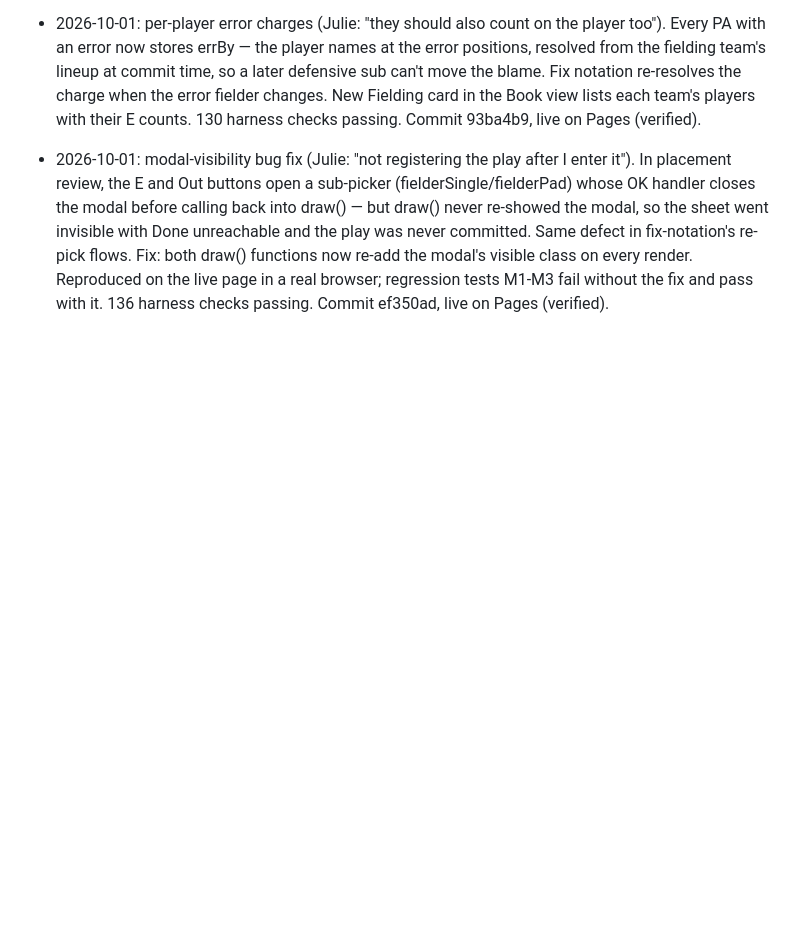
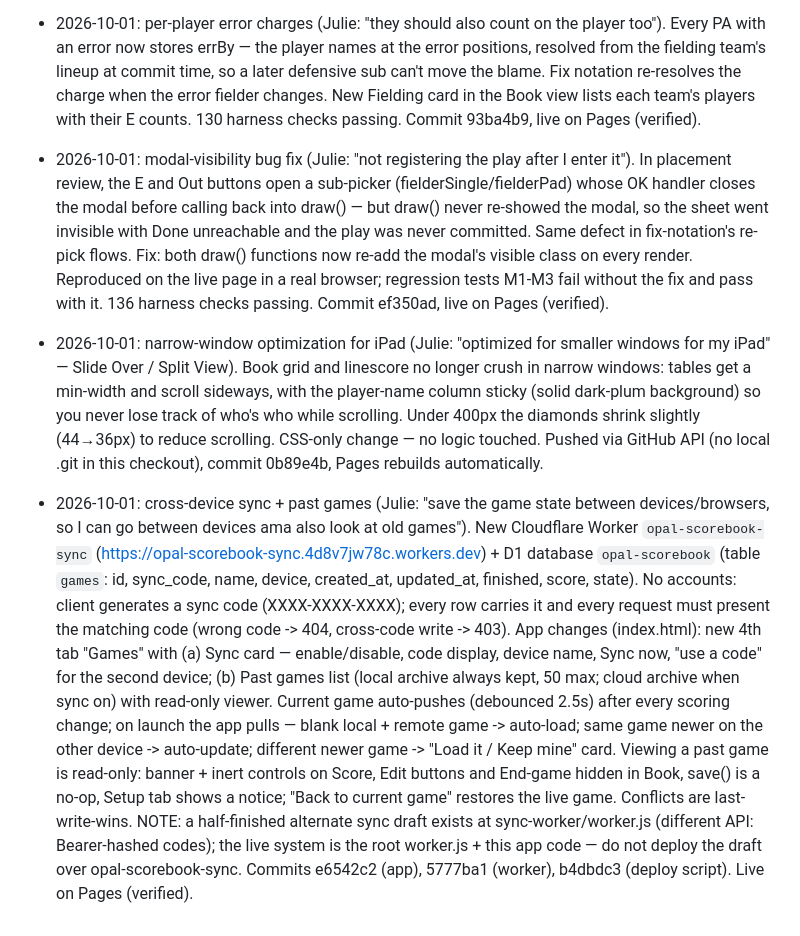
Before and after one commit to jedavid33-design/opal-scorebook, a Markdown page: PROJECT_STATE.md, the part around the change. Drawn GitHub-style; blank space fills up the shorter version.

Commit message:
Log sync + past-games release

```diff
--- a/PROJECT_STATE.md
+++ b/PROJECT_STATE.md
@@ -184,3 +184,36 @@ replacing the "visco" app she currently uses.
   modal's visible class on every render. Reproduced on the live page in a real
   browser; regression tests M1-M3 fail without the fix and pass with it.
   136 harness checks passing. Commit ef350ad, live on Pages (verified).
+
+- 2026-10-01: narrow-window optimization for iPad (Julie: "optimized for
+  smaller windows for my iPad" — Slide Over / Split View). Book grid and
+  linescore no longer crush in narrow windows: tables get a min-width and
+  scroll sideways, with the player-name column sticky (solid dark-plum
+  background) so you never lose track of who's who while scrolling. Under
+  400px the diamonds shrink slightly (44→36px) to reduce scrolling. CSS-only
+  change — no logic touched. Pushed via GitHub API (no local .git in this
+  checkout), commit 0b89e4b, Pages rebuilds automatically.
+
+- 2026-10-01: cross-device sync + past games (Julie: "save the game state
+  between devices/browsers, so I can go between devices ama also look at
+  old games"). New Cloudflare Worker `opal-scorebook-sync`
+  (https://opal-scorebook-sync.4d8v7jw78c.workers.dev) + D1 database
+  `opal-scorebook` (table `games`: id, sync_code, name, device, created_at,
+  updated_at, finished, score, state). No accounts: client generates a
+  sync code (XXXX-XXXX-XXXX); every row carries it and every request must
+  present the matching code (wrong code -> 404, cross-code write -> 403).
+  App changes (index.html): new 4th tab "Games" with (a) Sync card —
+  enable/disable, code display, device name, Sync now, "use a code" for the
+  second device; (b) Past games list (local archive always kept, 50 max;
+  cloud archive when sync on) with read-only viewer. Current game
+  auto-pushes (debounced 2.5s) after every scoring change; on launch the
+  app pulls — blank local + remote game -> auto-load; same game newer on
+  the other device -> auto-update; different newer game -> "Load it / Keep
+  mine" card. Viewing a past game is read-only: banner + inert controls on
+  Score, Edit buttons and End-game hidden in Book, save() is a no-op, Setup
+  tab shows a notice; "Back to current game" restores the live game.
+  Conflicts are last-write-wins. NOTE: a half-finished alternate sync draft
+  exists at sync-worker/worker.js (different API: Bearer-hashed codes);
+  the live system is the root worker.js + this app code — do not deploy
+  the draft over opal-scorebook-sync. Commits e6542c2 (app), 5777ba1
+  (worker), b4dbdc3 (deploy script). Live on Pages (verified).
```
